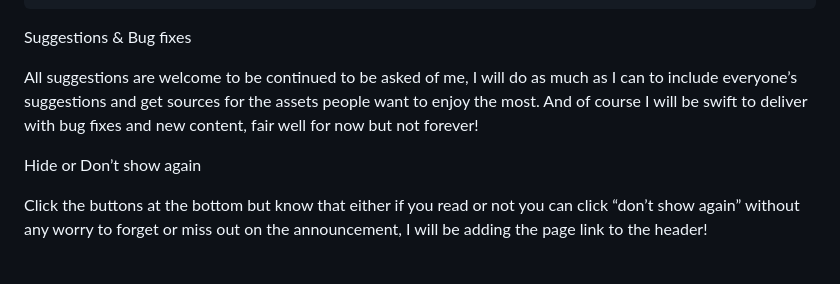
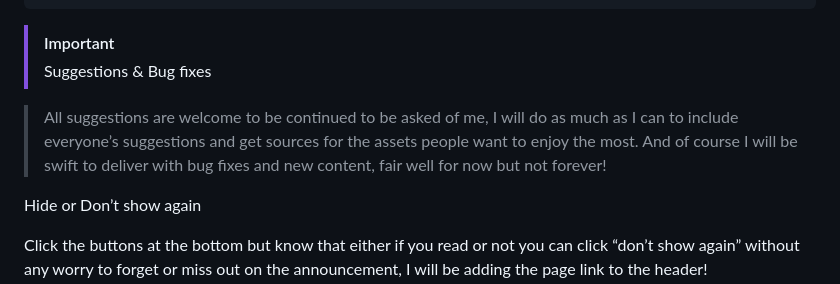
Before and after one commit to 5lackerish/5lackerish.github.io, a Markdown page: README.md, the part around the change. Rendered like a GitHub page; blank space fills up the shorter version.

````diff
--- a/README.md
+++ b/README.md
@@ -54,9 +54,10 @@ LIABILITY, WHETHER IN AN ACTION OF CONTRACT, TORT OR OTHERWISE, ARISING FROM,
 OUT OF OR IN CONNECTION WITH THE SOFTWARE OR THE USE OR OTHER DEALINGS IN THE
 SOFTWARE.
 ```
-Suggestions & Bug fixes
+> [!IMPORTANT]
+> Suggestions & Bug fixes
 
-All suggestions are welcome to be continued to be asked of me, I will do as much as I can to include everyone’s suggestions and get sources for the assets people want to enjoy the most. And of course I will be swift to deliver with bug fixes and new content, fair well for now but not forever!
+> All suggestions are welcome to be continued to be asked of me, I will do as much as I can to include everyone’s suggestions and get sources for the assets people want to enjoy the most. And of course I will be swift to deliver with bug fixes and new content, fair well for now but not forever!
 
 Hide or Don’t show again
 
````
